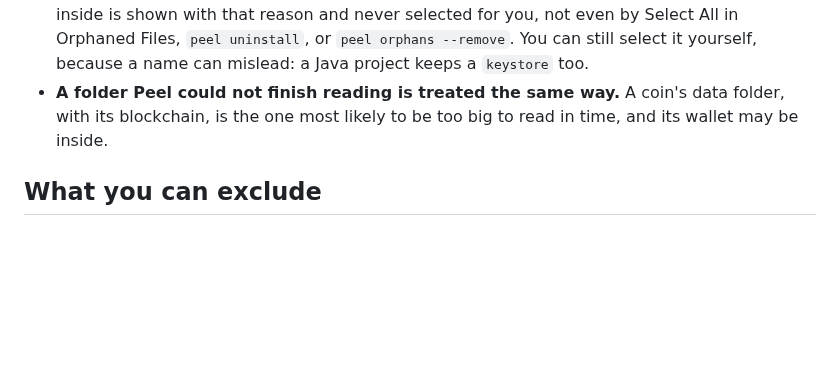
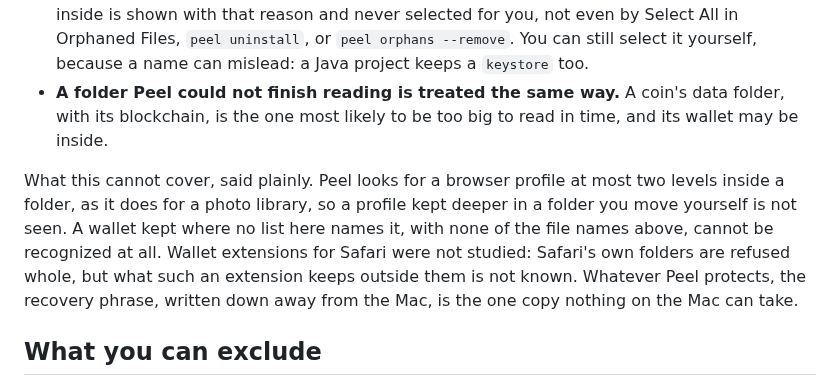
Before and after one commit to TuguiDragos/Peel, a Markdown page: SAFETY.md, the part around the change. Drawn GitHub-style; blank space fills up the shorter version.

Commit message:
SAFETY.md says what the wallet rules cannot cover
A browser profile is looked for at most two levels inside a folder, a wallet kept where no list names
it and with no wallet's file name cannot be recognized, and wallet extensions for Safari were not
studied. The recovery phrase stays the one backup nothing on the Mac can take.

```diff
--- a/SAFETY.md
+++ b/SAFETY.md
@@ -178,6 +178,13 @@ A wallet's keys can be the only way to what they hold, so Peel keeps them in fou
 - **A folder Peel could not finish reading is treated the same way.** A coin's data folder, with its blockchain,
   is the one most likely to be too big to read in time, and its wallet may be inside.
 
+What this cannot cover, said plainly. Peel looks for a browser profile at most two levels inside a folder, as it
+does for a photo library, so a profile kept deeper in a folder you move yourself is not seen. A wallet kept where no
+list here names it, with none of the file names above, cannot be recognized at all. Wallet extensions for Safari
+were not studied: Safari's own folders are refused whole, but what such an extension keeps outside them is not
+known. Whatever Peel protects, the recovery phrase, written down away from the Mac, is the one copy nothing on the
+Mac can take.
+
 ## What you can exclude
 
 Anything you add to Exclusions is passed to every scanner, so it never appears in the first place: it is
```
